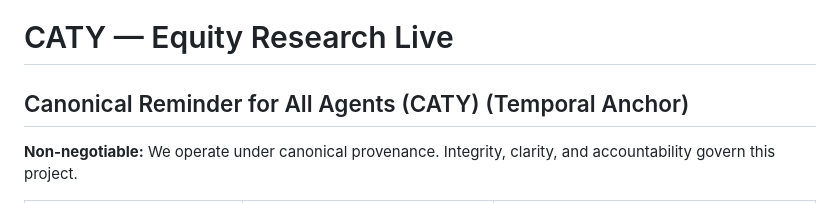
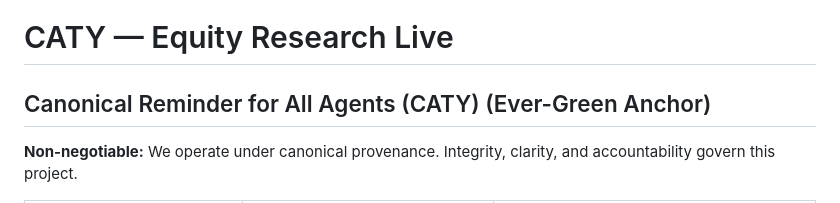
Before and after one commit to nirvanchitnis-cmyk/caty-equity-research-live, a Markdown page: README.md, the part around the change. GitHub-like rendering.

```diff
--- a/README.md
+++ b/README.md
@@ -1,7 +1,7 @@
 # CATY — Equity Research Live
 
 <!-- CANONICAL-REMINDER:BEGIN -->
-## Canonical Reminder for All Agents (CATY) (Temporal Anchor)
+## Canonical Reminder for All Agents (CATY) (Ever-Green Anchor)
 
 **Non-negotiable:** We operate under canonical provenance. Integrity, clarity, and accountability govern this project.
 
```
